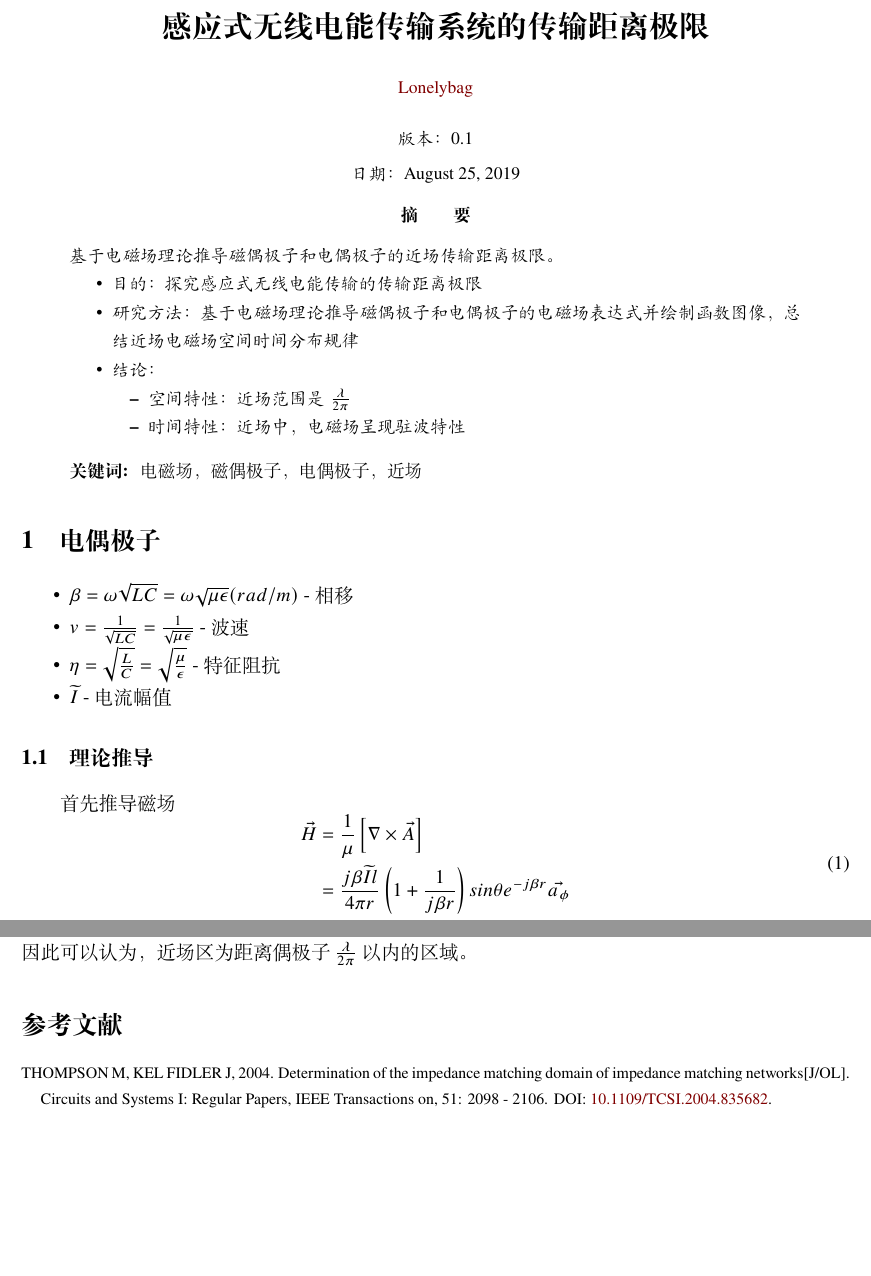
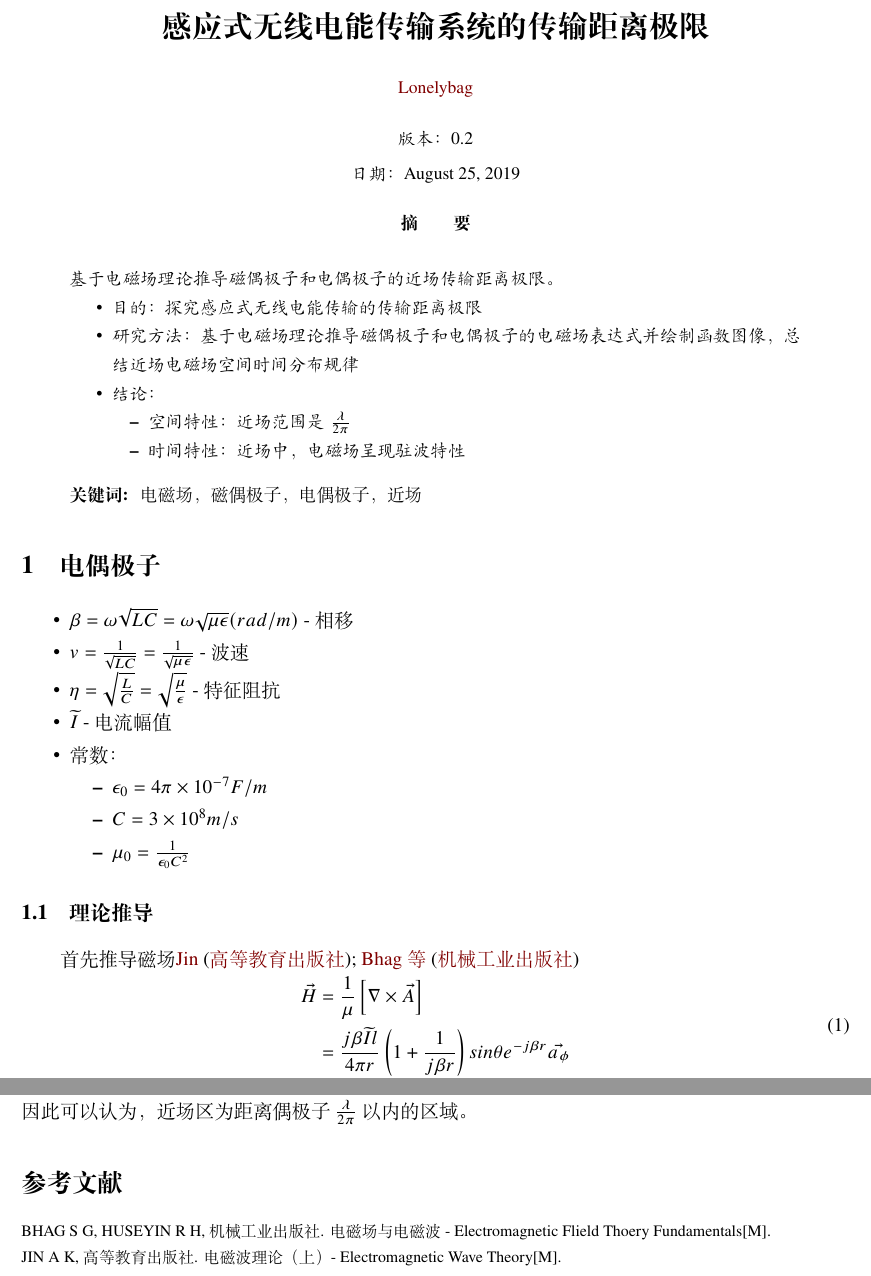
Before and after one commit to lonelybag/Latex_lonelybag, a LaTeX document (Script/006_WPT_Near field/WPT_near_field.tex, which reads Script/006_WPT_Near field/ref.bib): two parts of pages 1 and 3 of 3 before the commit and two parts of pages 1 and 4 of 4 after it, joined at a grey line, cut so that both start at the same text, the shorter picture padded with empty space. Compiled offline with XeLaTeX.

Commit message:
添加参考文献，更新物理常数

```diff
--- a/Script/006_WPT_Near field/WPT_near_field.tex
+++ b/Script/006_WPT_Near field/WPT_near_field.tex
@@ -10,7 +10,7 @@
 % \institute{\href{https://elegantlatex.org/}{Elegant\LaTeX{} 项目组}}
 
 % 不需要版本信息，直接注释即可
-\version{0.1}
+\version{0.2}
 % 不需要时间信息的话，需要把 \today 删除。
 \date{\today}
 
@@ -38,6 +38,13 @@
   \item $v=\frac{1}{\sqrt{LC}}=\frac{1}{\sqrt{\mu \epsilon}}$ - 波速
   \item $\eta=\sqrt{\frac{L}{C}}=\sqrt{\frac{\mu}{\epsilon}}$ - 特征阻抗
   \item $\widetilde{I}$ - 电流幅值
+  \item 常数：
+  \begin{itemize}
+    \item ${\epsilon}_0=4\pi \times 10^{-7} F / m$
+    \item $C = 3 \times 10^8 m/s$
+    \item ${\mu}_0 = \frac{1}{{\epsilon}_0 C^2}$
+  \end{itemize}
+
 \end{itemize}
 \subsection{理论推导}
 \begin{figure}[ht]
@@ -46,7 +53,7 @@
   \vspace{-0.3cm}
   \caption{电偶极子}\label{fig:Hertazian_Dipole}
 \end{figure}
-首先推导磁场
+首先推导磁场\cite{B1,B2}
 \begin{equation}
   \begin{aligned}
     \vec{H} &= \frac{1}{\mu}\left[\nabla\times \vec{A} \right] \\
--- a/Script/006_WPT_Near field/ref.bib
+++ b/Script/006_WPT_Near field/ref.bib
@@ -8,3 +8,8 @@ volume = {51},
 journal = {Circuits and Systems I: Regular Papers, IEEE Transactions on},
 doi = {10.1109/TCSI.2004.835682}
 }
+
+@book{B1,
+   author = {Jin, Au Kong},
+   title = {电磁波理论（上） - Electromagnetic Wave Theory},
+   year = {高等教育出版社},
@@ -10,0 +21,4 @@ doi = {10.1109/TCSI.2004.835682}
+   title = {电磁场与电磁波 - Electromagnetic Flield Thoery Fundamentals},
+   year = {机械工业出版社},
+   type = {Book}
+}
```
Also changed, not shown: Script/006_WPT_Near field/WPT_near_field.pdf, Script/006_WPT_Near field/WPT_near_field.tex (2 more changed lines), Script/006_WPT_Near field/ref.bib (5 more changed lines), 1 other file.
